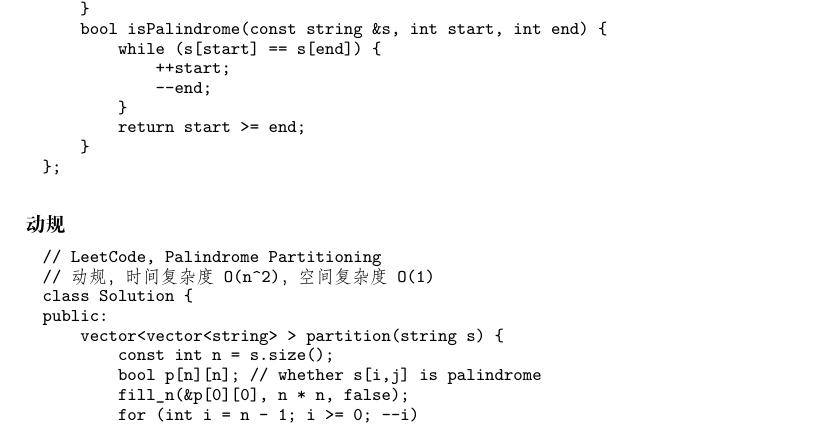
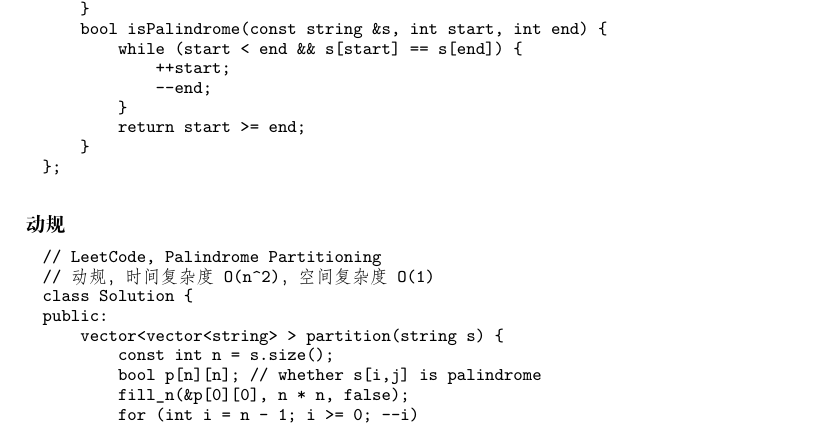
Before and after one commit to soulmachine/leetcode, a LaTeX thesis (C++/leetcode-cpp.tex, which reads C++/chapDFS.tex): part of page 170 of 247, cut so that both start at the same text. Compiled offline with XeLaTeX; a missing font is replaced by an installed copy or a similar font.

Commit message:
修复可能越界的bug

```diff
--- a/C++/chapDFS.tex
+++ b/C++/chapDFS.tex
@@ -101,7 +101,7 @@ public:
         }
     }
     bool isPalindrome(const string &s, int start, int end) {
-        while (s[start] == s[end]) {
+        while (start < end && s[start] == s[end]) {
             ++start;
             --end;
         }
```
Also changed, not shown: C++/chapDFS.tex (2 more changed lines).
